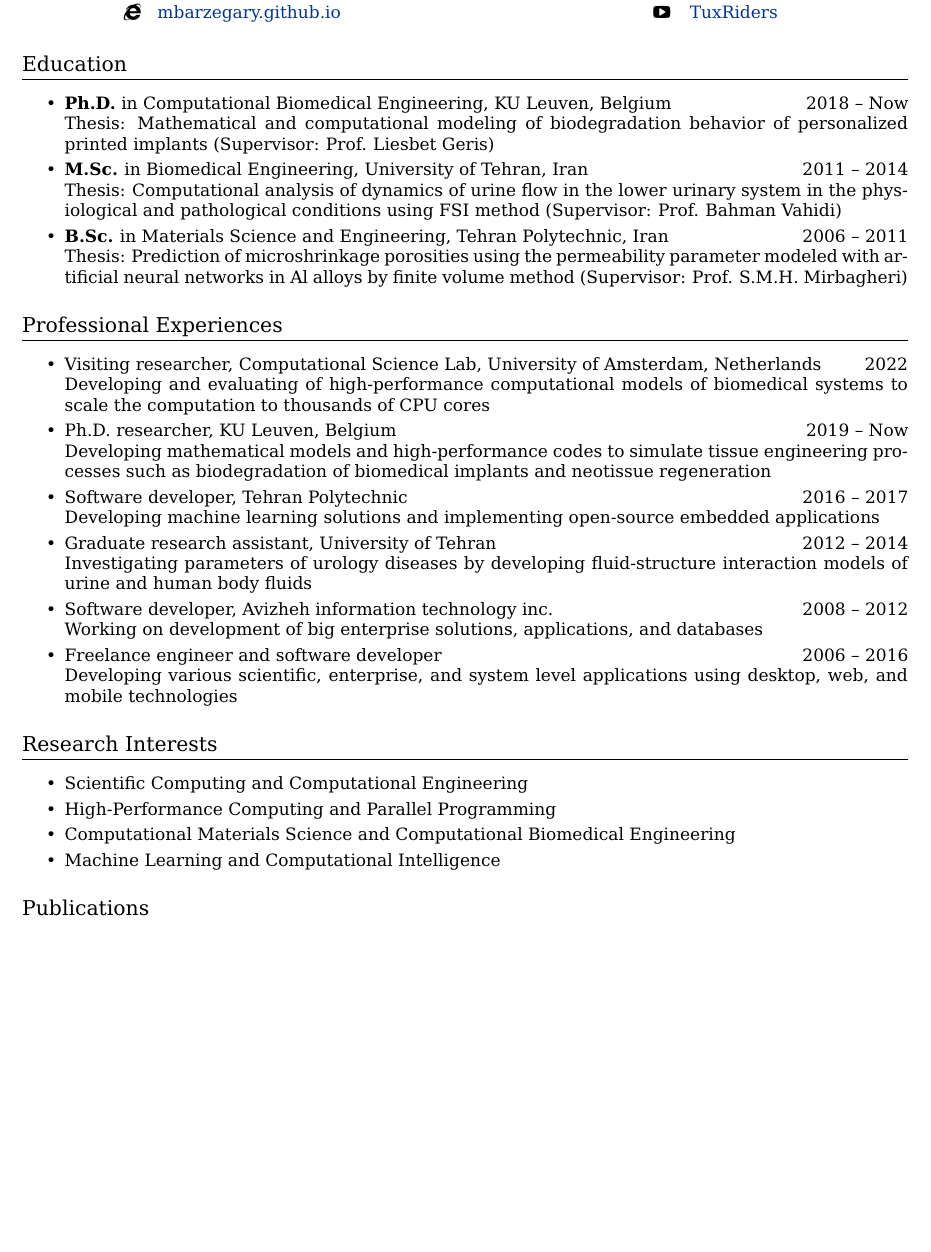
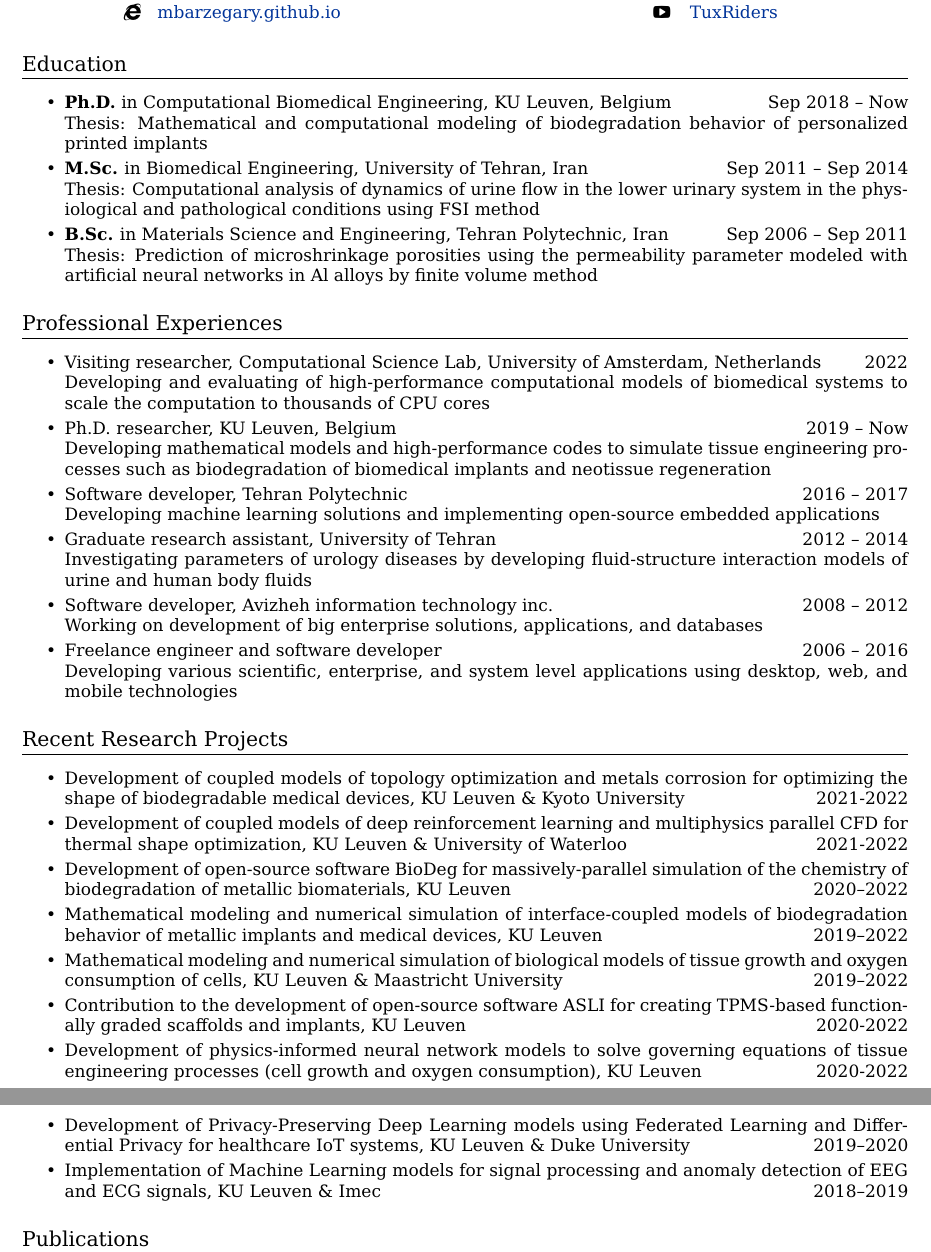
Before and after one commit to mbarzegary/MyCV-shortened, a LaTeX CV (main.tex): part of page 1 of 5 before the commit and two parts of pages 1 and 2 of 5 after it, the two joined at a grey line, cut so that both start at the same text, the shorter picture padded with empty space. The pictures show the PDF file main.pdf that the author committed with the source.

```diff
--- a/main.tex
+++ b/main.tex
@@ -40,20 +40,20 @@
 
 \begin{itemize}[itemsep=-0.2ex]
 \item
-\textbf{Ph.D.} in Computational Biomedical Engineering, KU Leuven, Belgium \hfill 2018 -- Now
+\textbf{Ph.D.} in Computational Biomedical Engineering, KU Leuven, Belgium \hfill Sep 2018 -- Now
 \\
-Thesis: Mathematical and computational modeling of biodegradation behavior of personalized printed implants (Supervisor: Prof. Liesbet Geris)
+Thesis: Mathematical and computational modeling of biodegradation behavior of personalized printed implants
 
 \item
-\textbf{M.Sc.} in Biomedical Engineering, University of Tehran, Iran \hfill 2011 -- 2014
+\textbf{M.Sc.} in Biomedical Engineering, University of Tehran, Iran \hfill Sep 2011 -- Sep 2014
 \\
-Thesis: Computational analysis of dynamics of urine flow in the lower urinary system in the physiological and pathological conditions using FSI method (Supervisor: Prof. Bahman Vahidi)
+Thesis: Computational analysis of dynamics of urine flow in the lower urinary system in the physiological and pathological conditions using FSI method
 
 
 \item
-\textbf{B.Sc.} in Materials Science and Engineering, Tehran Polytechnic, Iran \hfill 2006 -- 2011
+\textbf{B.Sc.} in Materials Science and Engineering, Tehran Polytechnic, Iran \hfill Sep 2006 -- Sep 2011
 \\
-Thesis: Prediction of microshrinkage porosities using the permeability parameter modeled with artificial neural networks in Al alloys by finite volume method (Supervisor: Prof. S.M.H. Mirbagheri)
+Thesis: Prediction of microshrinkage porosities using the permeability parameter modeled with artificial neural networks in Al alloys by finite volume method
 
 \end{itemize}
 
@@ -89,17 +89,40 @@
 \end{itemize}
 
 %% ========================================
-\section{Research Interests}
+%\section{Research Interests}
+%
+%\begin{itemize}[itemsep=-0.2ex]
+%\item
+%Scientific Computing and Computational Engineering
+%\item
+%High-Performance Computing and Parallel Programming
+%\item
+%Computational Materials Science and Computational Biomedical Engineering
+%\item
+%Machine Learning and Computational Intelligence
+%\end{itemize}
 
-\begin{itemize}[itemsep=-0.2ex]
+\section{Recent Research Projects}
+
+\begin{itemize} [itemsep=-0.2ex]
 \item
-Scientific Computing and Computational Engineering
+Development of coupled models of topology optimization and metals corrosion for optimizing the shape of biodegradable medical devices, {KU Leuven \& Kyoto University} \hfill 2021-2022
 \item
-High-Performance Computing and Parallel Programming
+Development of coupled models of deep reinforcement learning and multiphysics parallel CFD for thermal shape optimization, KU Leuven \& University of Waterloo \hfill 2021-2022
 \item
-Computational Materials Science and Computational Biomedical Engineering
+Development of open-source software BioDeg for massively-parallel simulation of the chemistry of biodegradation of metallic biomaterials, {KU Leuven} \hfill 2020--2022
 \item
-Machine Learning and Computational Intelligence
+Mathematical modeling and numerical simulation of interface-coupled models of biodegradation behavior of metallic implants and medical devices, {KU Leuven} \hfill 2019--2022
+\item
+Mathematical modeling and numerical simulation of biological models of tissue growth and oxygen consumption of cells, {KU Leuven} \& Maastricht University \hfill 2019--2022
+\item
+Contribution to the development of open-source software ASLI for creating TPMS-based functionally graded scaffolds and implants, KU Leuven \hfill 2020-2022
+\item
+Development of physics-informed neural network models to solve governing equations of tissue engineering processes (cell growth and oxygen consumption), {KU Leuven} \hfill 2020-2022
+\item
+Development of Privacy-Preserving Deep Learning models using Federated Learning and Differential Privacy for healthcare IoT systems, {KU Leuven \& Duke University} \hfill 2019--2020
+\item
+Implementation of Machine Learning models for signal processing and anomaly detection of EEG and ECG signals, {KU Leuven \& Imec} \hfill 2018--2019
 \end{itemize}
 
 
```
Also changed, not shown: main.pdf, main.tex (10 more changed lines).
